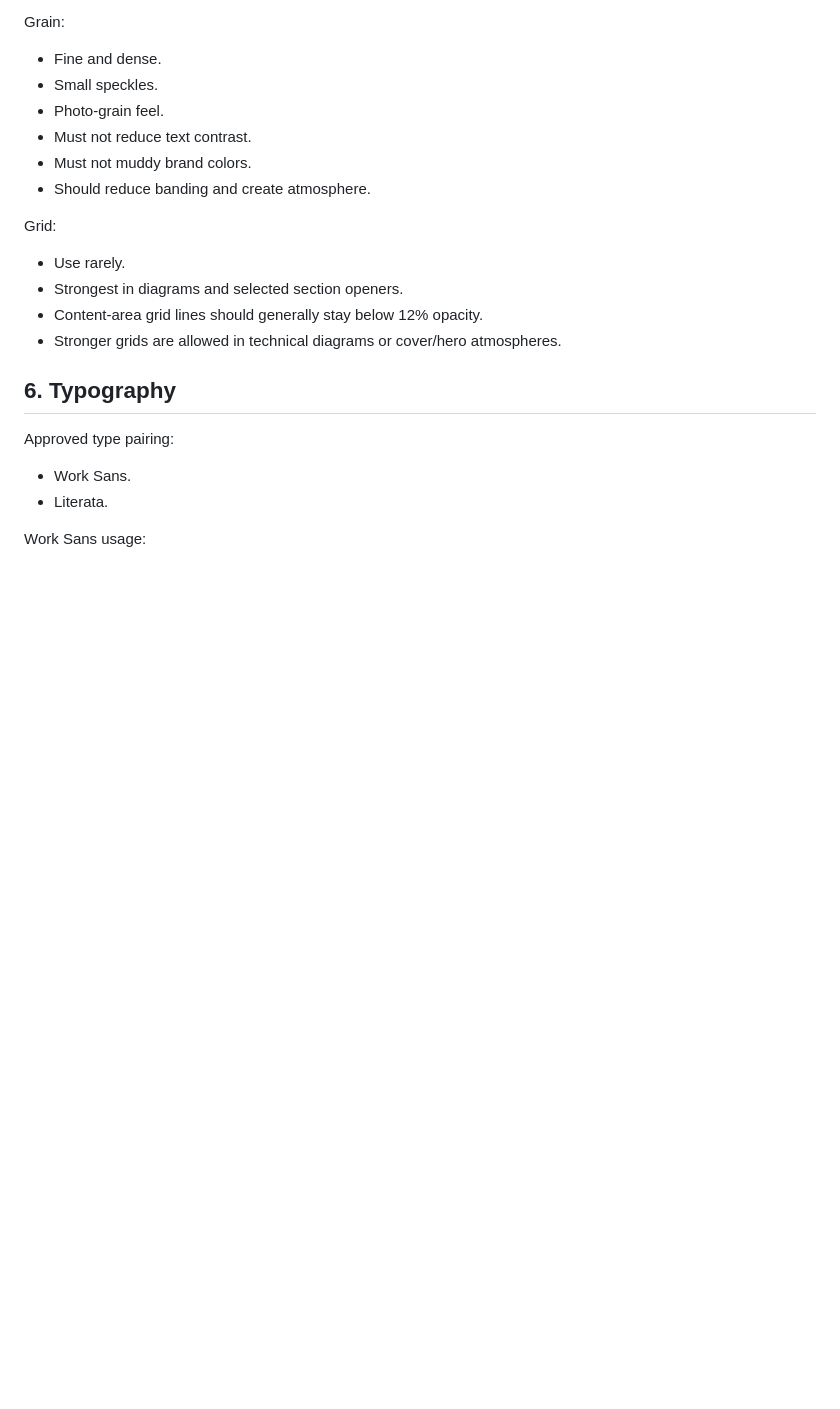
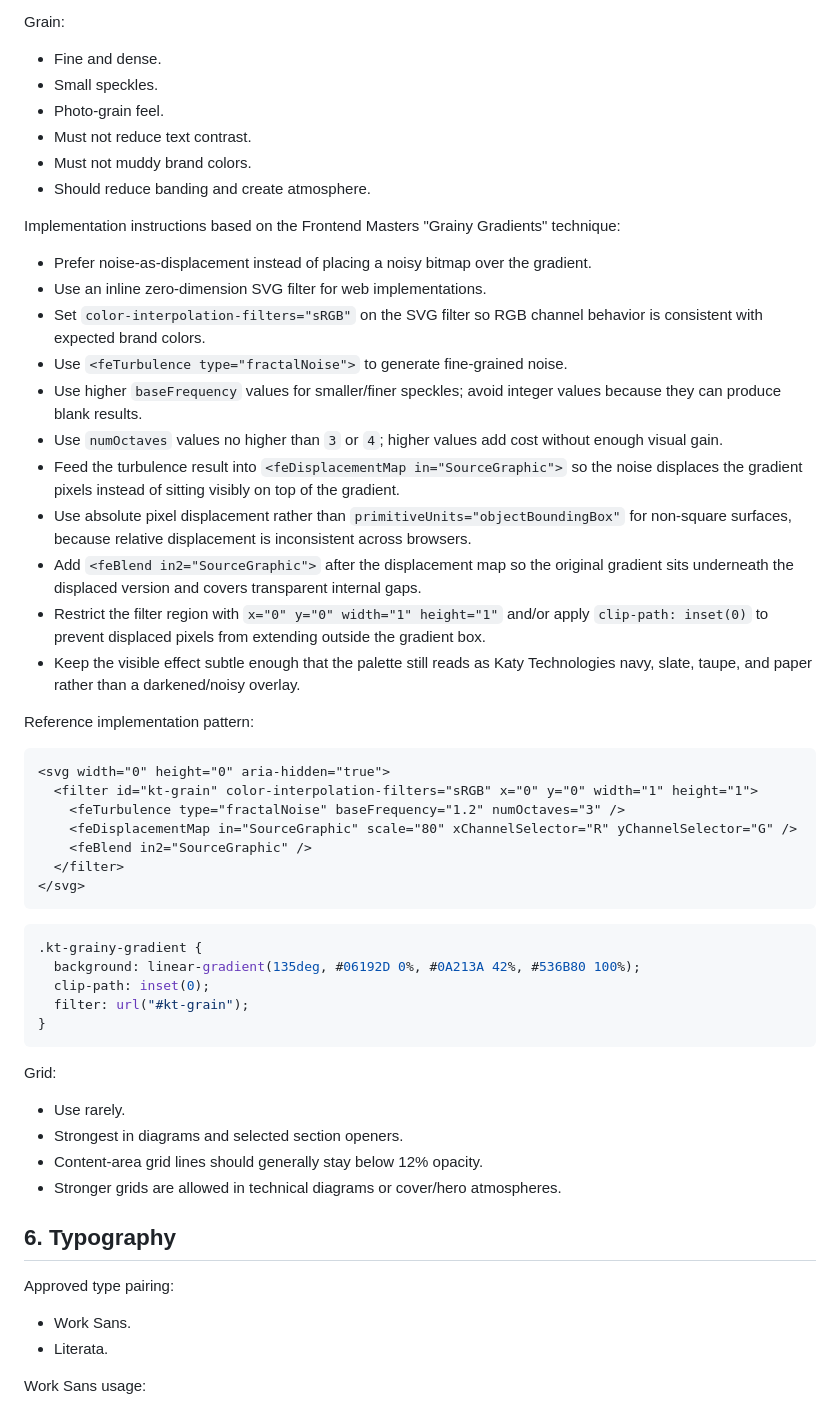
Before and after one commit to KatyTechnologies/katy-technologies-website, a Markdown page: docs/2026-05-24-katy-technologies-brand-system-spec.md, the part around the change. GitHub-like rendering; blank space fills up the shorter version.

Commit message:
Document grainy gradient implementation
Co-authored-by: Cursor <cursoragent@cursor.com>

````diff
--- a/docs/2026-05-24-katy-technologies-brand-system-spec.md
+++ b/docs/2026-05-24-katy-technologies-brand-system-spec.md
@@ -228,6 +228,40 @@ Grain:
 - Must not muddy brand colors.
 - Should reduce banding and create atmosphere.
 
+Implementation instructions based on the Frontend Masters "Grainy Gradients" technique:
+
+- Prefer noise-as-displacement instead of placing a noisy bitmap over the gradient.
+- Use an inline zero-dimension SVG filter for web implementations.
+- Set `color-interpolation-filters="sRGB"` on the SVG filter so RGB channel behavior is consistent with expected brand colors.
+- Use `<feTurbulence type="fractalNoise">` to generate fine-grained noise.
+- Use higher `baseFrequency` values for smaller/finer speckles; avoid integer values because they can produce blank results.
+- Use `numOctaves` values no higher than `3` or `4`; higher values add cost without enough visual gain.
+- Feed the turbulence result into `<feDisplacementMap in="SourceGraphic">` so the noise displaces the gradient pixels instead of sitting visibly on top of the gradient.
+- Use absolute pixel displacement rather than `primitiveUnits="objectBoundingBox"` for non-square surfaces, because relative displacement is inconsistent across browsers.
+- Add `<feBlend in2="SourceGraphic">` after the displacement map so the original gradient sits underneath the displaced version and covers transparent internal gaps.
+- Restrict the filter region with `x="0" y="0" width="1" height="1"` and/or apply `clip-path: inset(0)` to prevent displaced pixels from extending outside the gradient box.
+- Keep the visible effect subtle enough that the palette still reads as Katy Technologies navy, slate, taupe, and paper rather than a darkened/noisy overlay.
+
+Reference implementation pattern:
+
+```html
+<svg width="0" height="0" aria-hidden="true">
+  <filter id="kt-grain" color-interpolation-filters="sRGB" x="0" y="0" width="1" height="1">
+    <feTurbulence type="fractalNoise" baseFrequency="1.2" numOctaves="3" />
+    <feDisplacementMap in="SourceGraphic" scale="80" xChannelSelector="R" yChannelSelector="G" />
+    <feBlend in2="SourceGraphic" />
+  </filter>
+</svg>
+```
+
+```css
+.kt-grainy-gradient {
+  background: linear-gradient(135deg, #06192D 0%, #0A213A 42%, #536B80 100%);
+  clip-path: inset(0);
+  filter: url("#kt-grain");
+}
+```
+
 Grid:
 
 - Use rarely.
````
Also changed, not shown: docs/2026-05-24-katy-technologies-brand-guide-spec.md (+31 -3 lines).
